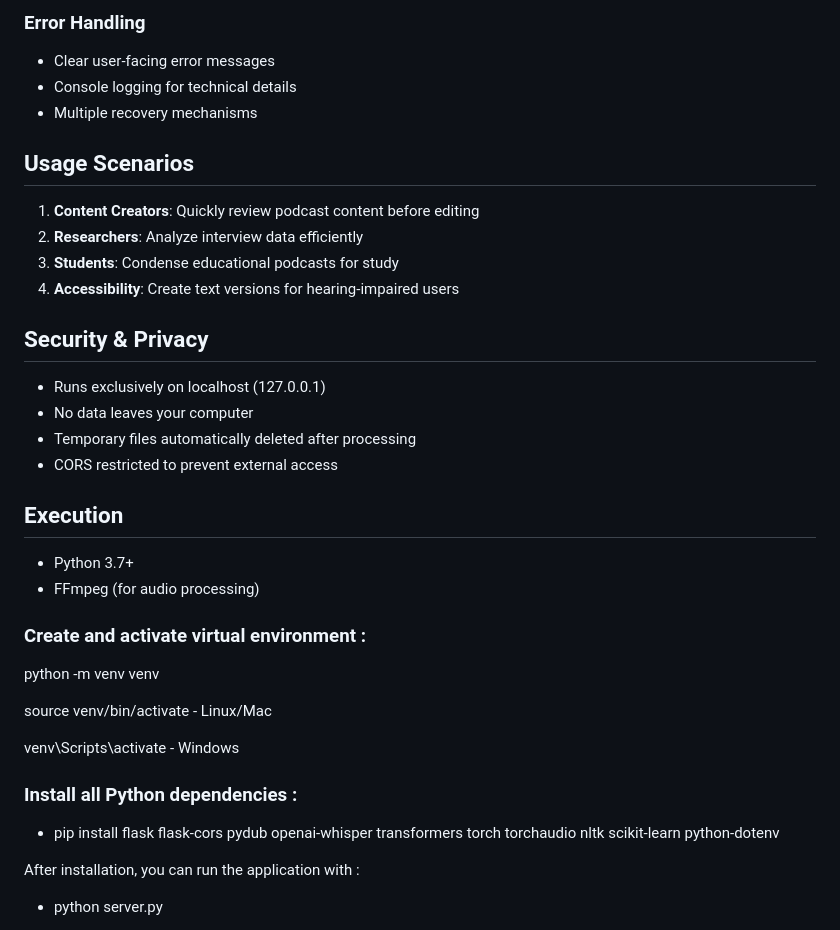
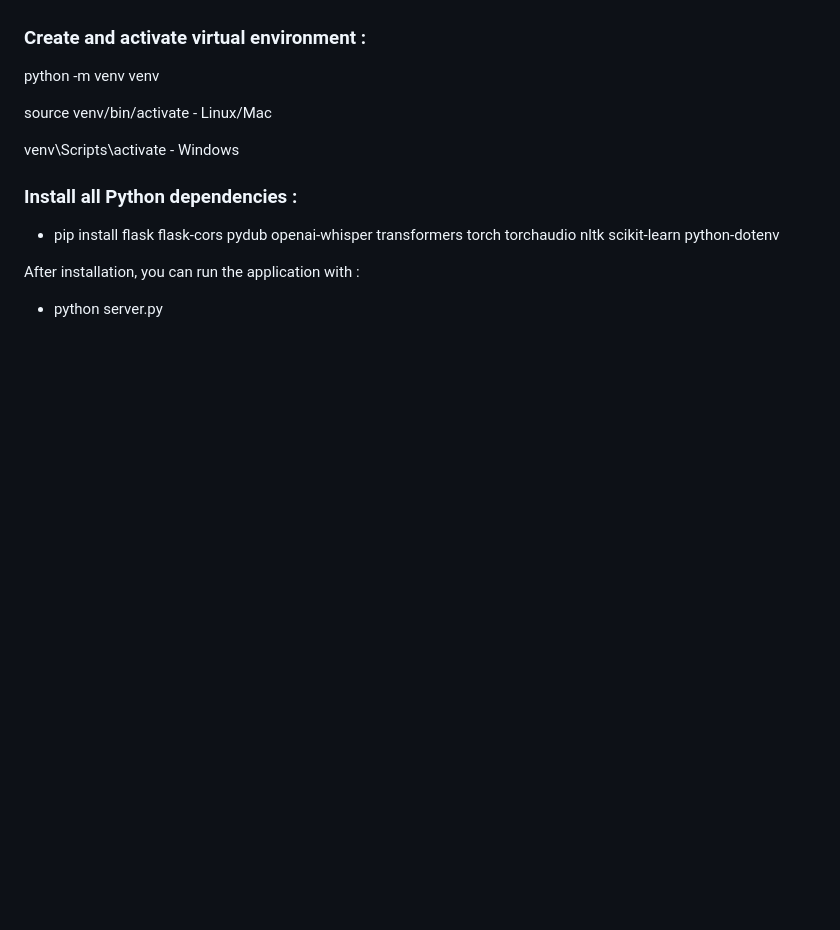
Before and after one commit to Shaik-Imran-Immu/Podcast-Summarizer, a Markdown page: README.md, the part around one of its changes. Drawn GitHub-style; blank space fills up the shorter version.

```diff
--- a/README.md
+++ b/README.md
@@ -135,26 +78,3 @@ The Podcast Summarizer is an innovative AI application that automatically proces
-### Error Handling
-- Clear user-facing error messages
-- Console logging for technical details
-- Multiple recovery mechanisms
-
-## Usage Scenarios
-
-1. **Content Creators**: Quickly review podcast content before editing
-2. **Researchers**: Analyze interview data efficiently
-3. **Students**: Condense educational podcasts for study
-4. **Accessibility**: Create text versions for hearing-impaired users
-
-## Security & Privacy
-
-- Runs exclusively on localhost (127.0.0.1)
-- No data leaves your computer
-- Temporary files automatically deleted after processing
-- CORS restricted to prevent external access
-
-## Execution
-
-- Python 3.7+
-- FFmpeg (for audio processing)
 
 ### Create and activate virtual environment :
 python -m venv venv
```
Also changed, not shown: other parts of README.md (+0 -57 lines).
